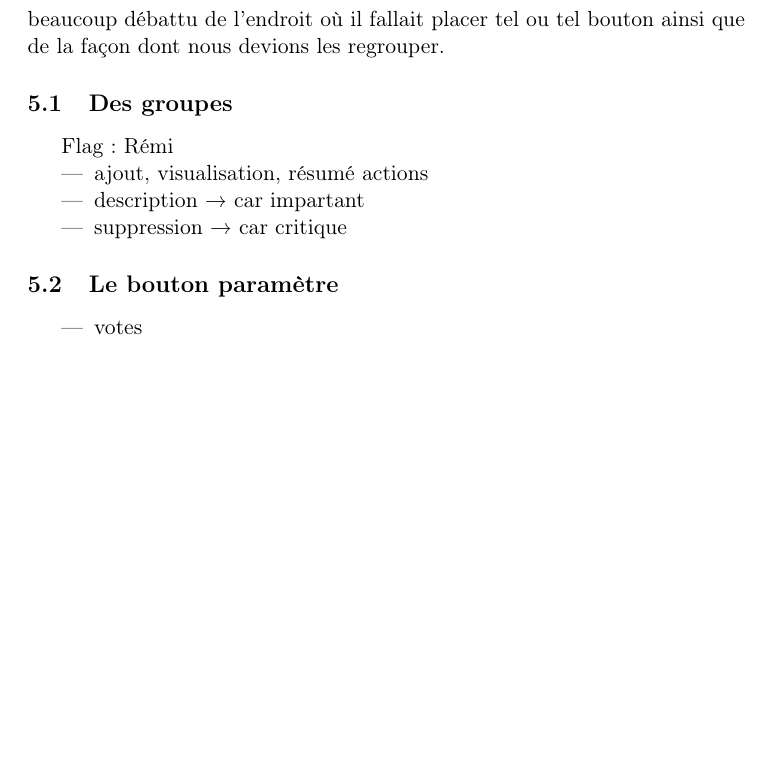
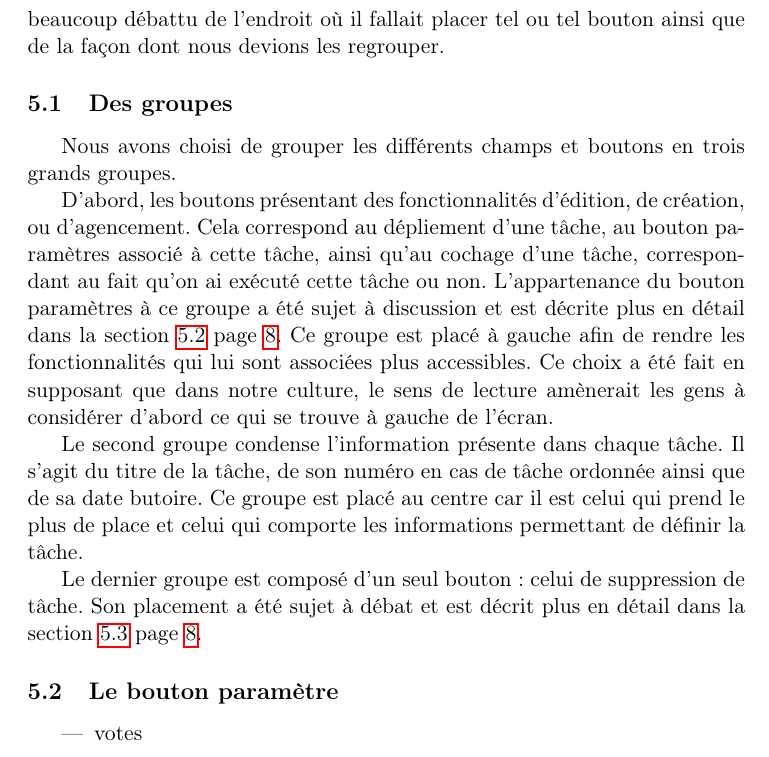
Before and after one commit to sildar/TASER, a LaTeX document (rapport.tex): part of page 8 of 12, cut so that both start at the same text, the shorter picture padded with empty space. Compiled offline with pdfLaTeX.

Commit message:
filled a subsec

```diff
--- a/rapport.tex
+++ b/rapport.tex
@@ -421,16 +421,40 @@ devions les regrouper.
 
 \subsection{Des groupes}
 
-Flag : Rémi
+Nous avons choisi de grouper les différents champs et boutons en trois
+grands groupes.
 
-\begin{itemize}
-\item ajout, visualisation, résumé actions
-\item description → car impartant
-\item suppression → car critique
-\end{itemize}
+D'abord, les boutons présentant des fonctionnalités
+d'édition, de création, ou d'agencement. Cela correspond au dépliement
+d'une tâche, au bouton paramètres associé à cette tâche, ainsi qu'au
+cochage d'une tâche, correspondant au fait qu'on ai exécuté cette
+tâche ou non. L'appartenance du bouton paramètres à ce groupe a été
+sujet à discussion et est décrite plus en détail dans la section
+\ref{subsec:paramPlacement} page \pageref{subsec:paramPlacement}. Ce
+groupe est placé à gauche afin de rendre les fonctionnalités qui lui
+sont associées plus accessibles. Ce choix a été fait en supposant que
+dans notre culture, le sens de lecture amènerait les gens à considérer
+d'abord ce qui se trouve à gauche de l'écran.
+
+Le second groupe condense l'information présente dans chaque tâche. Il
+s'agit du titre de la tâche, de son numéro en cas de tâche ordonnée
+ainsi que de sa date butoire. Ce groupe est placé au centre car il est
+celui qui prend le plus de place et celui qui comporte les
+informations permettant de définir la tâche.
+
+Le dernier groupe est composé d'un seul bouton : celui de suppression
+de tâche. Son placement a été sujet à débat et est décrit plus en
+détail dans la section \ref{subsec:croixPlacement} page \pageref{subsec:croixPlacement}.
+
+% \begin{itemize}
+% \item ajout, visualisation, résumé actions
+% \item description → car impartant
+% \item suppression → car critique
+% \end{itemize}
 
 
 \subsection{Le bouton paramètre}
+\label{subsec:paramPlacement}
 \begin{itemize}
 \item votes
 \end{itemize}
```
